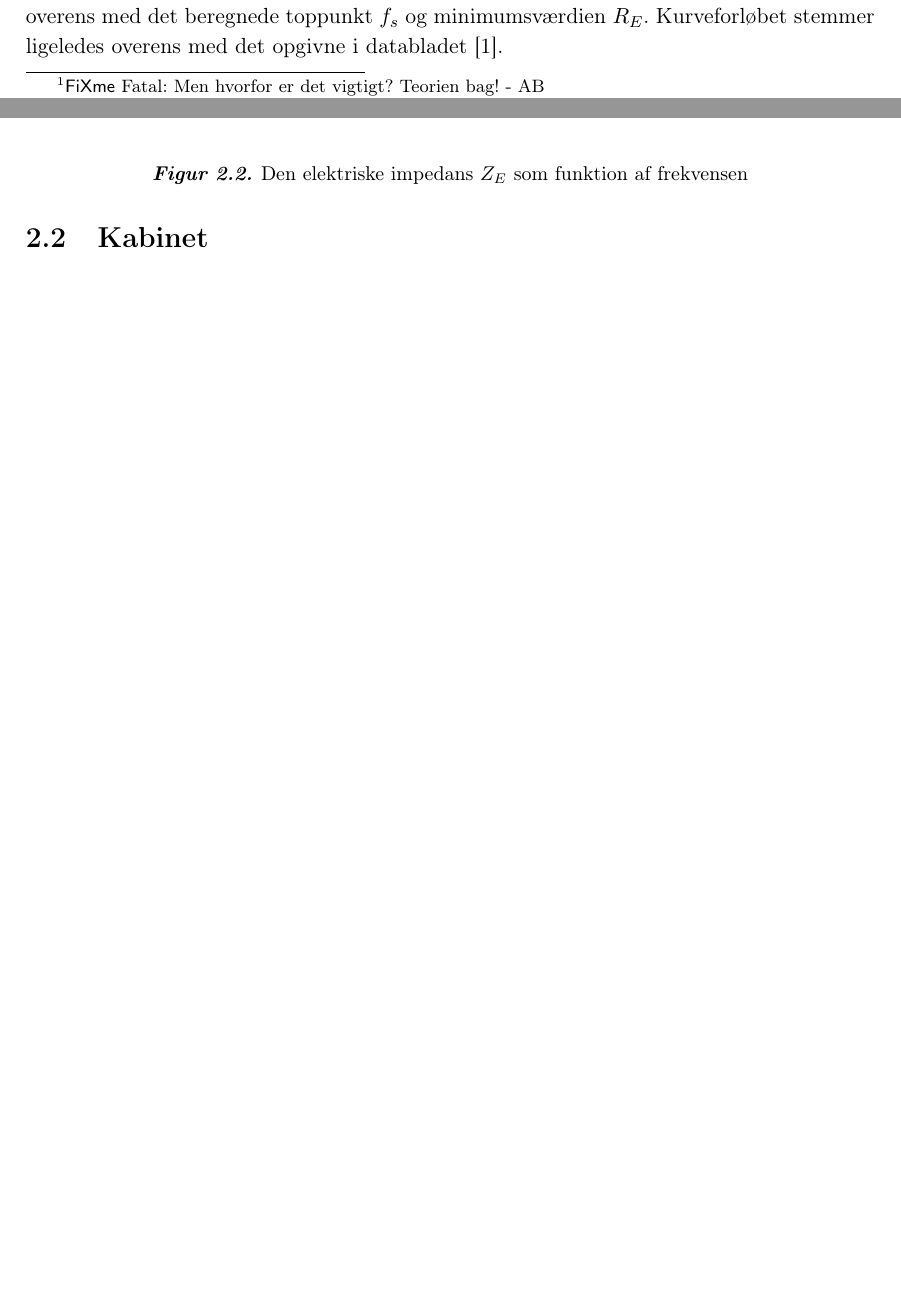
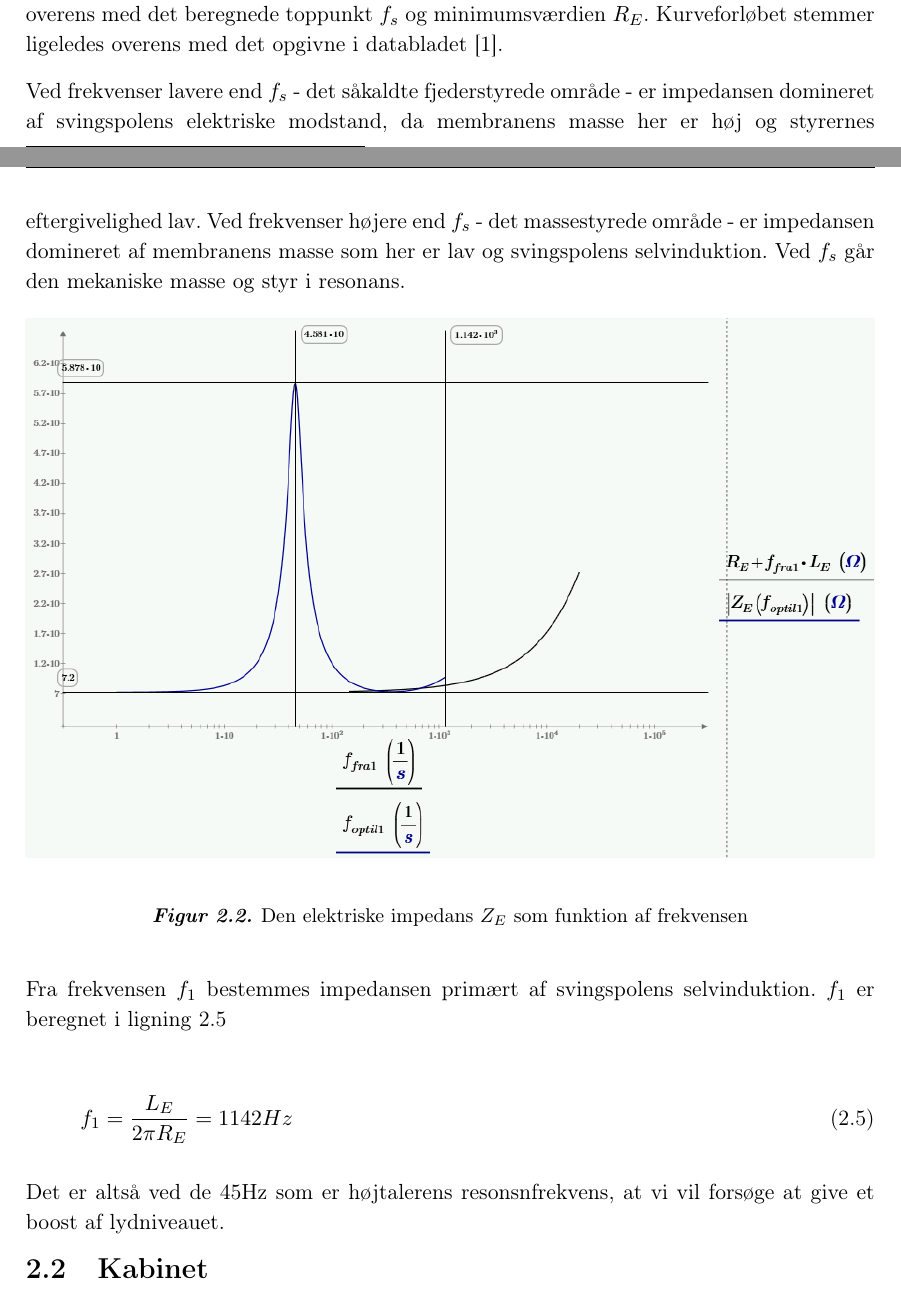
Before and after one commit to MrStonehigh/LYAK, a LaTeX book (Projekt/Rapport2/Main_Rapport.tex, which reads Projekt/Rapport2/Teori/Hojtaler.tex): two parts of pages 7 and 8 of 17, joined at a grey line, cut so that both start at the same text, the shorter picture padded with empty space. Compiled offline with pdfLaTeX.

Commit message:
højtalerteori done

```diff
--- a/Projekt/Rapport2/Teori/Hojtaler.tex
+++ b/Projekt/Rapport2/Teori/Hojtaler.tex
@@ -44,4 +44,3 @@ På figur \ref{fig:kompletmodel} ses den komplette model for højtalerens elektr
 	\label{tab:TS}
 \end{table}
 
-Omregner man modellen til en komplet elektrisk model, kan man udregne den elektriske impedans $Z_E$ for modellen. Denne impedans har et toppunkt ved højtalerens resonansfrekvens, og en minimumsværdi ved svingspolens $R_E$-værdi. \fixme{Men hvorfor er det vigtigt? Teorien bag! - AB}
@@ -64,9 +64,20 @@ Impedansen vil være størst ved højtalerensresonansfrekvens $f_s$, som beregne
 
 På figur \ref{fig:ZE_graf} \fixme{Find ud af at lave det i matlab!!!! LS} ses plottet af ligning \ref{eq:eq1} med værdierne for højtaleren. Kurveforløbet stemmer overens med det beregnede toppunkt $f_s$ og minimumsværdien $R_E$. Kurveforløbet stemmer ligeledes overens med det opgivne i databladet \citep{FW168}.
 
+Ved frekvenser lavere end $f_s$ - det såkaldte fjederstyrede område - er impedansen domineret af svingspolens elektriske modstand, da membranens masse her er høj og styrernes eftergivelighed lav. Ved frekvenser højere end $f_s$ - det massestyrede område - er impedansen domineret af membranens masse som her er lav og svingspolens selvinduktion. Ved $f_s$ går den mekaniske masse og styr i resonans.
+
+
 \begin{figure}[H]
 	\centering
 	\includegraphics[width=\textwidth]{Pics/ZE_graf.PNG}
 	\label{fig:ZE_graf}
 	\caption{Den elektriske impedans $Z_E$ som funktion af frekvensen}
 \end{figure}
+
+Fra frekvensen $f_1$ bestemmes impedansen primært af svingspolens selvinduktion. $f_1$ er beregnet i ligning \ref{lig:f1}
+
+\begin{equation}\label{lig:f1}
+f_1=\frac{L_E}{2 \pi R_E}=1142Hz
+\end{equation}
+
+Det er altså ved de 45Hz som er højtalerens resonsnfrekvens, at vi vil forsøge at give et boost af lydniveauet.
```
Also changed, not shown: Projekt/Rapport2/Main_Rapport.pdf, Projekt/Rapport2/Teori/Hojtaler.tex (3 more changed lines).
